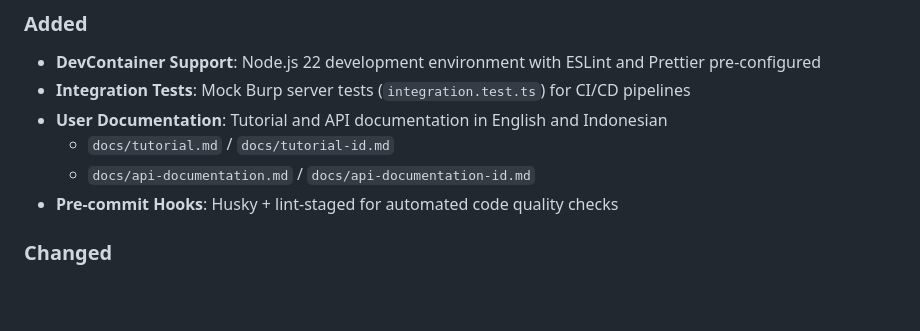
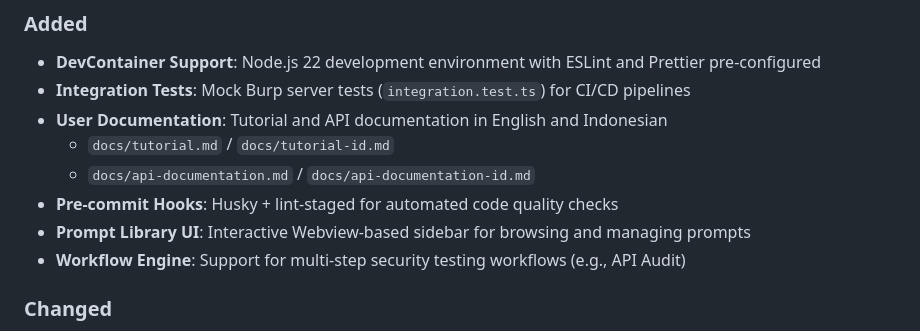
Before and after one commit to gethuksec/Burp-MCP-Assistant, a Markdown page: CHANGELOG.md, the part around the change. GitHub-like rendering; blank space fills up the shorter version.

```diff
--- a/CHANGELOG.md
+++ b/CHANGELOG.md
@@ -15,6 +15,8 @@ and this project adheres to [Semantic Versioning](https://semver.org/spec/v2.0.0
   - `docs/tutorial.md` / `docs/tutorial-id.md`
   - `docs/api-documentation.md` / `docs/api-documentation-id.md`
 - **Pre-commit Hooks**: Husky + lint-staged for automated code quality checks
+- **Prompt Library UI**: Interactive Webview-based sidebar for browsing and managing prompts
+- **Workflow Engine**: Support for multi-step security testing workflows (e.g., API Audit)
 
 ### Changed
 
```
Also changed, not shown: README.md (+12 -0 lines).
